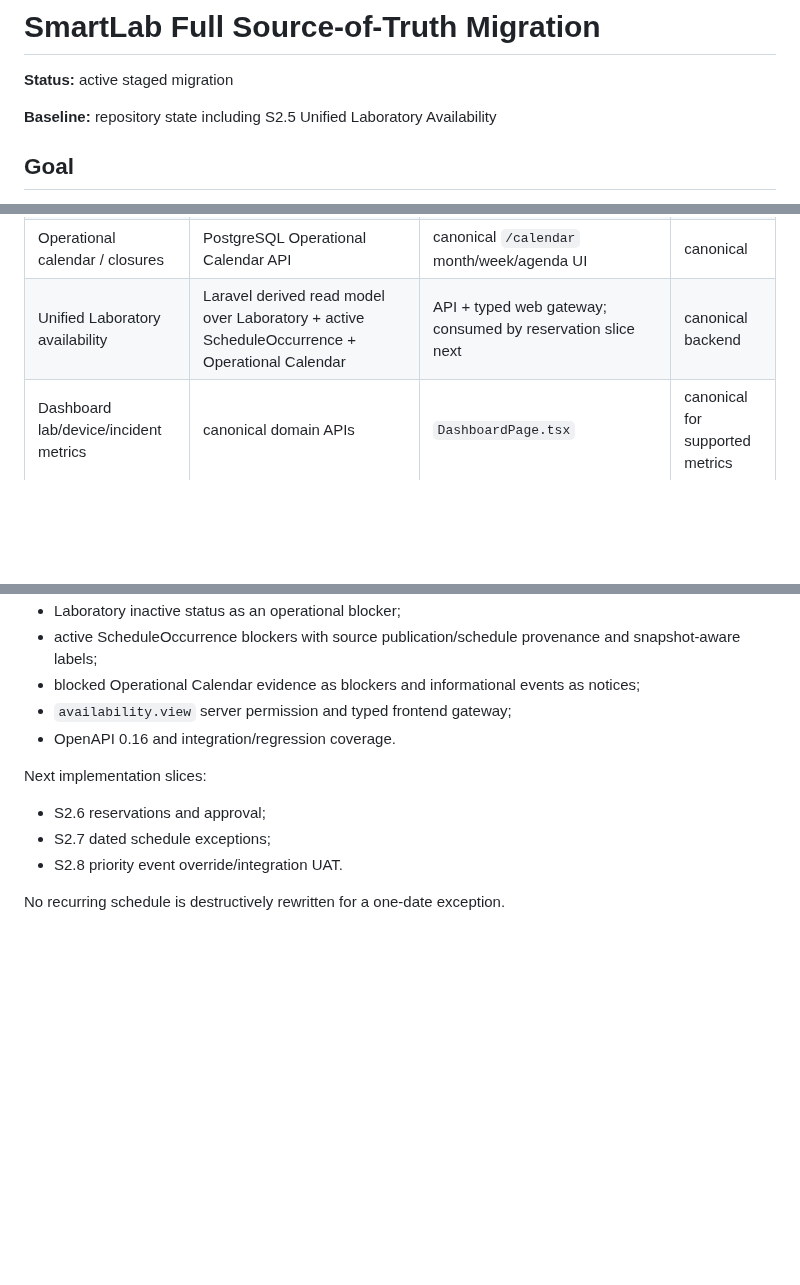
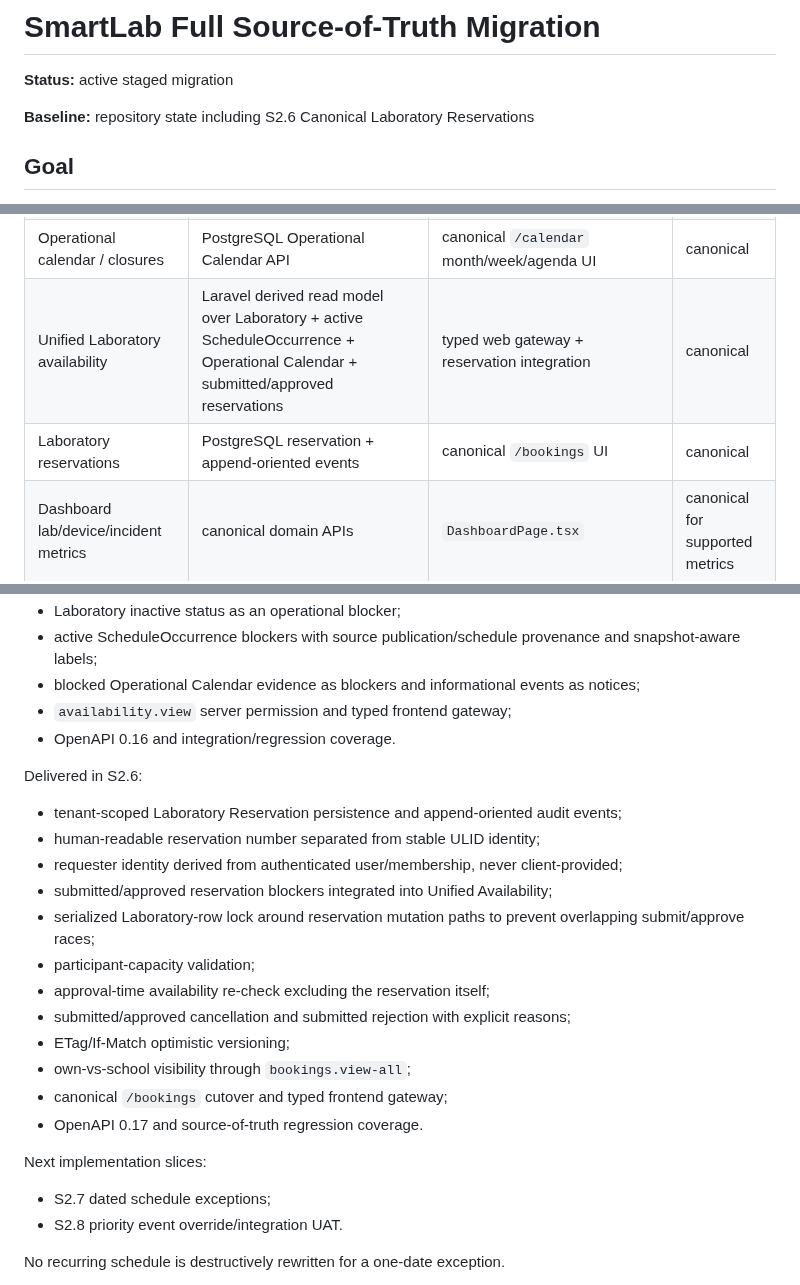
Before and after one commit to yogawillyutomo/SMARTLAB, a Markdown page: docs/architecture/source-of-truth-migration.md, 3 parts joined by grey strips. Drawn GitHub-style; blank space fills up the shorter version.

Commit message:
docs(reservation): record S2.6 delivery

```diff
--- a/docs/architecture/source-of-truth-migration.md
+++ b/docs/architecture/source-of-truth-migration.md
@@ -2,7 +2,7 @@
 
 **Status:** active staged migration
 
-**Baseline:** repository state including S2.5 Unified Laboratory Availability
+**Baseline:** repository state including S2.6 Canonical Laboratory Reservations
 
 ## Goal
 
@@ -27,7 +27,8 @@ This roadmap follows the approved operational workflow specification and the rep
 | Materialized schedule occurrences | PostgreSQL / `schedule_occurrences` generated from validated publications | `scheduleOccurrenceGateway`, `/schedules` | canonical |
 | Schedule current-plan read model | active TimetablePublication + bounded ScheduleOccurrence query | canonical `/schedules` week/day/list UI | canonical |
 | Operational calendar / closures | PostgreSQL Operational Calendar API | canonical `/calendar` month/week/agenda UI | canonical |
-| Unified Laboratory availability | Laravel derived read model over Laboratory + active ScheduleOccurrence + Operational Calendar | API + typed web gateway; consumed by reservation slice next | canonical backend |
+| Unified Laboratory availability | Laravel derived read model over Laboratory + active ScheduleOccurrence + Operational Calendar + submitted/approved reservations | typed web gateway + reservation integration | canonical |
+| Laboratory reservations | PostgreSQL reservation + append-oriented events | canonical `/bookings` UI | canonical |
 | Dashboard lab/device/incident metrics | canonical domain APIs | `DashboardPage.tsx` | canonical for supported metrics |
 
 The role catalog is server-authoritative but tenant-specific permission overrides remain deferred until their contract is locked.
@@ -177,9 +177,23 @@ Delivered in S2.5:
 - `availability.view` server permission and typed frontend gateway;
 - OpenAPI 0.16 and integration/regression coverage.
 
+Delivered in S2.6:
+
+- tenant-scoped Laboratory Reservation persistence and append-oriented audit events;
+- human-readable reservation number separated from stable ULID identity;
+- requester identity derived from authenticated user/membership, never client-provided;
+- submitted/approved reservation blockers integrated into Unified Availability;
+- serialized Laboratory-row lock around reservation mutation paths to prevent overlapping submit/approve races;
+- participant-capacity validation;
+- approval-time availability re-check excluding the reservation itself;
+- submitted/approved cancellation and submitted rejection with explicit reasons;
+- ETag/If-Match optimistic versioning;
+- own-vs-school visibility through `bookings.view-all`;
+- canonical `/bookings` cutover and typed frontend gateway;
+- OpenAPI 0.17 and source-of-truth regression coverage.
+
 Next implementation slices:
 
-- S2.6 reservations and approval;
 - S2.7 dated schedule exceptions;
 - S2.8 priority event override/integration UAT.
 
```
Also changed, not shown: other parts of docs/architecture/source-of-truth-migration.md (+0 -1 lines).
